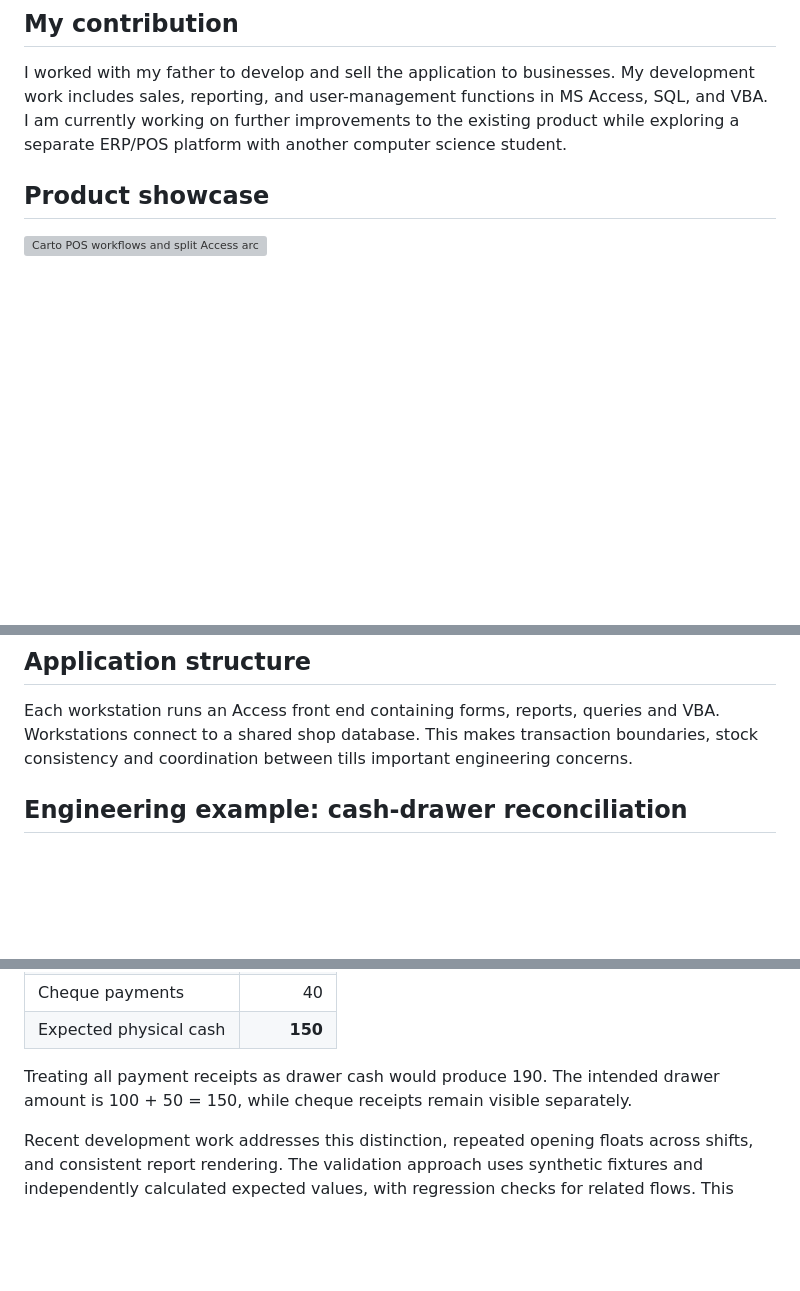
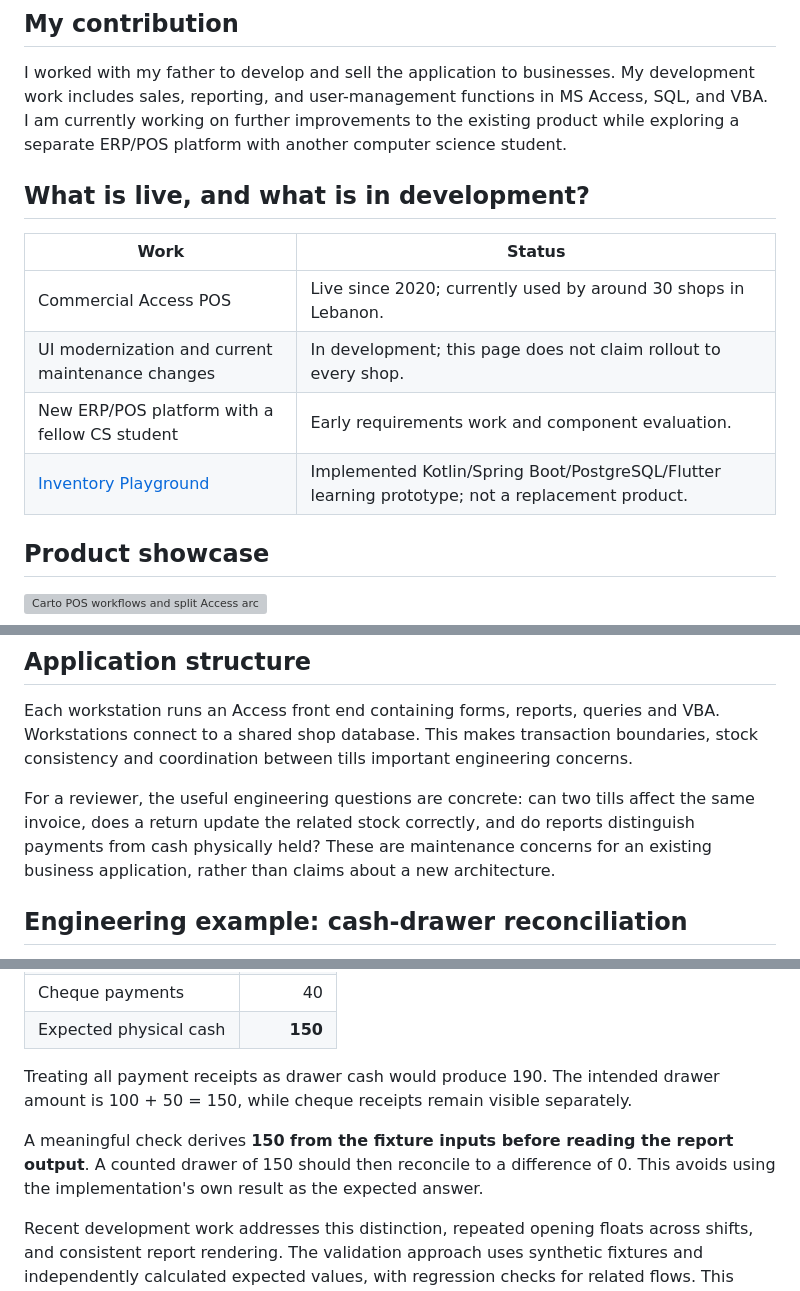
Before and after one commit to Amir-Merchad/Amir-Merchad, a Markdown page: docs/pos-case-study.md, 3 parts joined by grey strips. Rendered like a GitHub page; blank space fills up the shorter version; grey boxes are pictures that could not be loaded.

Commit message:
docs: clarify POS release status and independent reconciliation checks

```diff
--- a/docs/pos-case-study.md
+++ b/docs/pos-case-study.md
@@ -7,6 +7,15 @@ This is a commercial application that I continue to maintain. It supports daily
 ## My contribution
 
 I worked with my father to develop and sell the application to businesses. My development work includes sales, reporting, and user-management functions in MS Access, SQL, and VBA. I am currently working on further improvements to the existing product while exploring a separate ERP/POS platform with another computer science student.
+
+## What is live, and what is in development?
+
+| Work | Status |
+|---|---|
+| Commercial Access POS | Live since 2020; currently used by around 30 shops in Lebanon. |
+| UI modernization and current maintenance changes | In development; this page does not claim rollout to every shop. |
+| New ERP/POS platform with a fellow CS student | Early requirements work and component evaluation. |
+| [Inventory Playground](https://github.com/Amir-Merchad/inventory-playground) | Implemented Kotlin/Spring Boot/PostgreSQL/Flutter learning prototype; not a replacement product. |
 
 ## Product showcase
 
@@ -26,6 +35,8 @@ These describe the product's scope; my specific contribution is outlined above.
 
 Each workstation runs an Access front end containing forms, reports, queries and VBA. Workstations connect to a shared shop database. This makes transaction boundaries, stock consistency and coordination between tills important engineering concerns.
 
+For a reviewer, the useful engineering questions are concrete: can two tills affect the same invoice, does a return update the related stock correctly, and do reports distinguish payments from cash physically held? These are maintenance concerns for an existing business application, rather than claims about a new architecture.
+
 ## Engineering example: cash-drawer reconciliation
 
 A cash-drawer report must distinguish money physically present in the drawer from other forms of payment. A cheque contributes to recorded payments but must not increase the cash expected in the drawer.
@@ -41,6 +52,8 @@ For illustration, consider a synthetic single-currency example with no change or
 
 Treating all payment receipts as drawer cash would produce 190. The intended drawer amount is 100 + 50 = 150, while cheque receipts remain visible separately.
 
+A meaningful check derives **150 from the fixture inputs before reading the report output**. A counted drawer of 150 should then reconcile to a difference of 0. This avoids using the implementation's own result as the expected answer.
+
 Recent development work addresses this distinction, repeated opening floats across shifts, and consistent report rendering. The validation approach uses synthetic fixtures and independently calculated expected values, with regression checks for related flows. This example describes development work and its reasoning; it does not claim that every current change has been deployed to all shops.
 
 ## Maintaining an existing business application
```
Also changed, not shown: other parts of docs/pos-case-study.md (+2 -0 lines).
